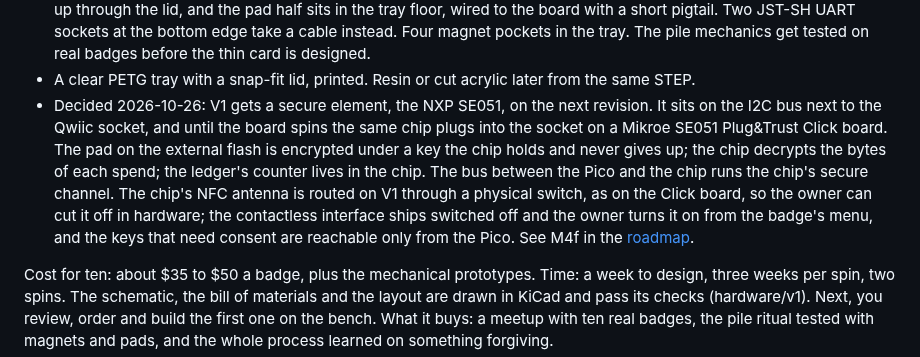
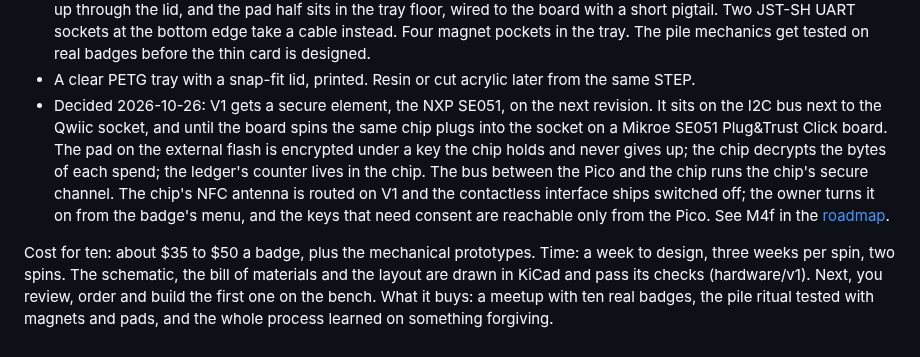
Before and after one commit to yourbuddyconner/cahoots, a Markdown page: docs/manufacturing.md, the part around the change. GitHub-like rendering.

Commit message:
Revert "Roadmap: a physical switch in V1's NFC antenna path"
This reverts commit 5a6e083601390dc1a733c5cfd0829490d3e3a0bb.

```diff
--- a/docs/manufacturing.md
+++ b/docs/manufacturing.md
@@ -41,7 +41,7 @@ Why the RP2350 and not the ESP32-S3 the firmware runs on today: it has no radio,
 - Two tactile switches, a CR2032 holder for the prototype. The Pico's micro-USB is the flashing port. The dock is not in V1.
 - A five-pin magnetic pogo pair (Adafruit 5413) for the pile: the pin half stands on the board at the top end with its pins up through the lid, and the pad half sits in the tray floor, wired to the board with a short pigtail. Two JST-SH UART sockets at the bottom edge take a cable instead. Four magnet pockets in the tray. The pile mechanics get tested on real badges before the thin card is designed.
 - A clear PETG tray with a snap-fit lid, printed. Resin or cut acrylic later from the same STEP.
-- Decided 2026-10-26: V1 gets a secure element, the NXP SE051, on the next revision. It sits on the I2C bus next to the Qwiic socket, and until the board spins the same chip plugs into the socket on a Mikroe SE051 Plug&Trust Click board. The pad on the external flash is encrypted under a key the chip holds and never gives up; the chip decrypts the bytes of each spend; the ledger's counter lives in the chip. The bus between the Pico and the chip runs the chip's secure channel. The chip's NFC antenna is routed on V1 through a physical switch, as on the Click board, so the owner can cut it off in hardware; the contactless interface ships switched off and the owner turns it on from the badge's menu, and the keys that need consent are reachable only from the Pico. See M4f in the [roadmap](plan.md).
+- Decided 2026-10-26: V1 gets a secure element, the NXP SE051, on the next revision. It sits on the I2C bus next to the Qwiic socket, and until the board spins the same chip plugs into the socket on a Mikroe SE051 Plug&Trust Click board. The pad on the external flash is encrypted under a key the chip holds and never gives up; the chip decrypts the bytes of each spend; the ledger's counter lives in the chip. The bus between the Pico and the chip runs the chip's secure channel. The chip's NFC antenna is routed on V1 and the contactless interface ships switched off; the owner turns it on from the badge's menu, and the keys that need consent are reachable only from the Pico. See M4f in the [roadmap](plan.md).
 
 Cost for ten: about $35 to $50 a badge, plus the mechanical prototypes. Time: a week to design, three weeks per spin, two spins. The schematic, the bill of materials and the layout are drawn in KiCad and pass its checks (hardware/v1). Next, you review, order and build the first one on the bench. What it buys: a meetup with ten real badges, the pile ritual tested with magnets and pads, and the whole process learned on something forgiving.
 
```
Also changed, not shown: docs/plan.md (+1 -1 lines).
